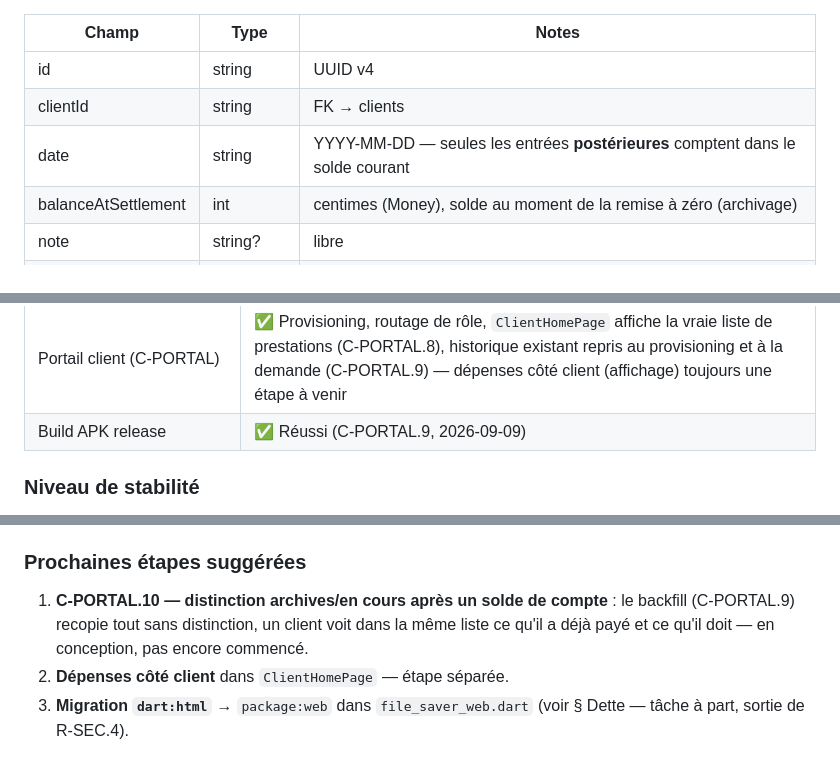
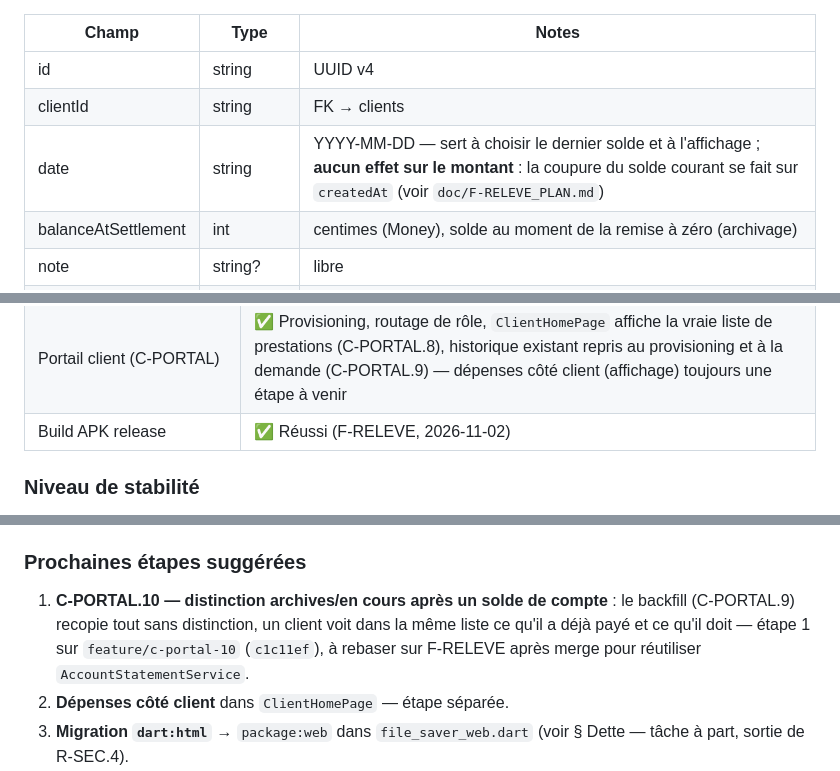
Before and after one commit to faceoff2003/worklog_pro, a Markdown page: CONTEXT.md, 3 parts joined by grey strips. Rendered like a GitHub page.

```diff
--- a/CONTEXT.md
+++ b/CONTEXT.md
@@ -329,7 +332,7 @@ archivés mais ne comptent plus dans le solde courant affiché.
 |---|---|---|
 | id | string | UUID v4 |
 | clientId | string | FK → clients |
-| date | string | YYYY-MM-DD — seules les entrées **postérieures** comptent dans le solde courant |
+| date | string | YYYY-MM-DD — sert à choisir le dernier solde et à l'affichage ; **aucun effet sur le montant** : la coupure du solde courant se fait sur `createdAt` (voir `doc/F-RELEVE_PLAN.md`) |
 | balanceAtSettlement | int | centimes (Money), solde au moment de la remise à zéro (archivage) |
 | note | string? | libre |
 | createdAt | timestamp | |
@@ -934,7 +963,7 @@ de `settings.updatedAt`) sont **déployés sur le projet Firebase
 | Rules Firestore M2-M5 + F-SETTINGS.8 + clientPortals (C-PORTAL) | ✅ **Déployées et vérifiées sur appareil** (M1 est un fix de code Dart, pas une rule, déjà inclus dans l'APK release) |
 | Réglages artisan synchronisés cloud (F-SETTINGS) | ✅ `SyncingSettingsRepository`, local-first + réconciliation Firestore |
 | Portail client (C-PORTAL) | ✅ Provisioning, routage de rôle, `ClientHomePage` affiche la vraie liste de prestations (C-PORTAL.8), historique existant repris au provisioning et à la demande (C-PORTAL.9) — dépenses côté client (affichage) toujours une étape à venir |
-| Build APK release | ✅ Réussi (C-PORTAL.9, 2026-09-09) |
+| Build APK release | ✅ Réussi (F-RELEVE, 2026-11-02) |
 
 ### Niveau de stabilité
 **Beta avancée / production-candidat** — Stable et sécurisé pour le
@@ -965,7 +994,8 @@ Blocants restants avant prod réelle :
 1. **C-PORTAL.10 — distinction archives/en cours après un solde de
    compte** : le backfill (C-PORTAL.9) recopie tout sans distinction,
    un client voit dans la même liste ce qu'il a déjà payé et ce qu'il
-   doit — en conception, pas encore commencé.
+   doit — étape 1 sur `feature/c-portal-10` (`c1c11ef`), à rebaser sur
+   F-RELEVE après merge pour réutiliser `AccountStatementService`.
 2. **Dépenses côté client** dans `ClientHomePage` — étape séparée.
 3. **Migration `dart:html`** → `package:web` dans `file_saver_web.dart` (voir § Dette — tâche à part, sortie de R-SEC.4).
 4. **Branche debug App Check pour le web** (§9 Dette) — décision de William, hors périmètre C-PORTAL.
```
Also changed, not shown: other parts of CONTEXT.md (+30 -1 lines), doc/F-RELEVE_SPRINT_REPORT.md (added, +155 -0 lines).
